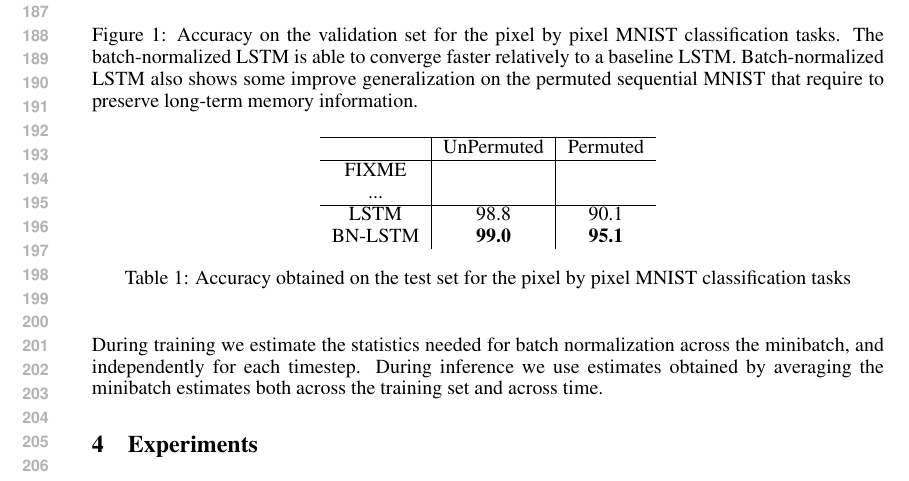
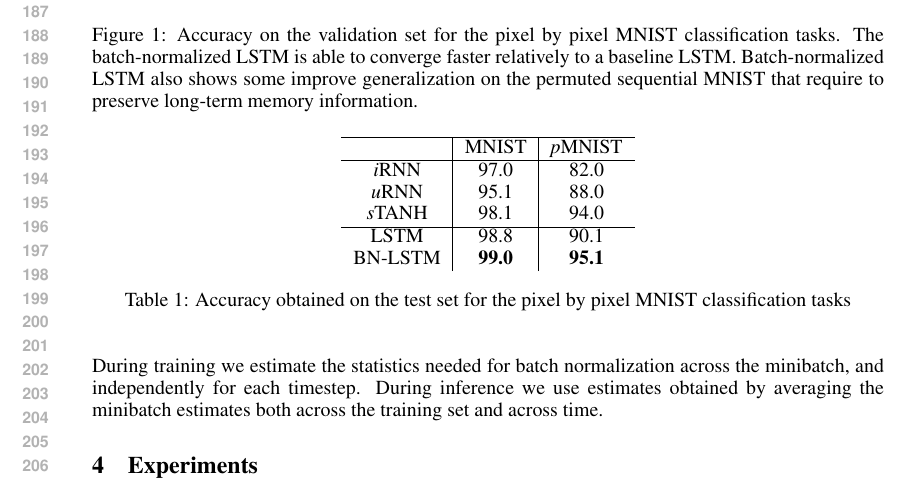
Before and after one commit to cooijmanstim/recurrent-batch-normalization, a LaTeX paper (paper/index.tex): part of page 4 of 4, cut so that both start at the same text. Compiled offline with pdfLaTeX.

Commit message:
update res

```diff
--- a/paper/index.tex
+++ b/paper/index.tex
@@ -247,10 +247,11 @@ During inference we use estimates obtained by averaging the minibatch estimates
 \center
 \begin{tabular}{c|c|c}
   \hline
-  & UnPermuted & Permuted\\
+  & MNIST & \textit{p}MNIST\\
   \hline
-  FIXME & & \\
-  ... & &\\
+  \textit{i}RNN & 97.0 & 82.0\\
+  \textit{u}RNN & 95.1 & 88.0\\
+  \textit{s}TANH & 98.1 & 94.0\\
   \hline
   LSTM & 98.8 & 90.1\\
   BN-LSTM & \textbf{99.0} & \textbf{95.1}\\
```
Also changed, not shown: paper/index.tex (1 more changed lines).
